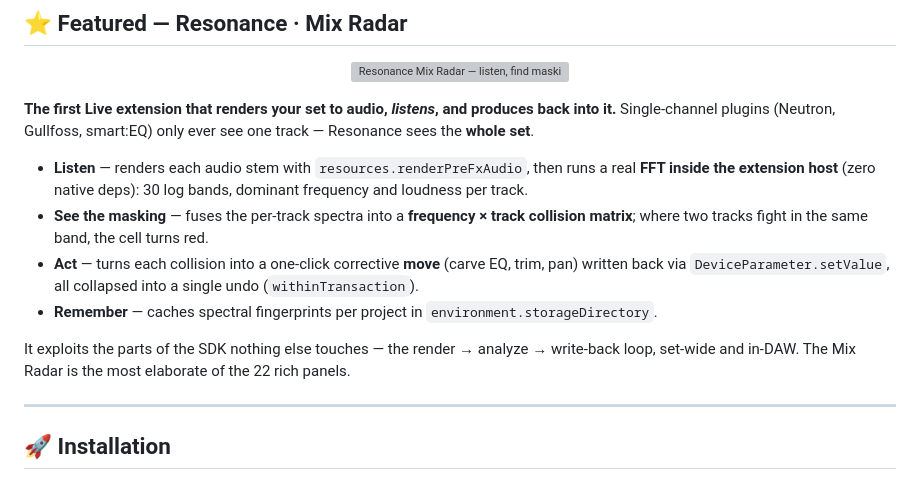
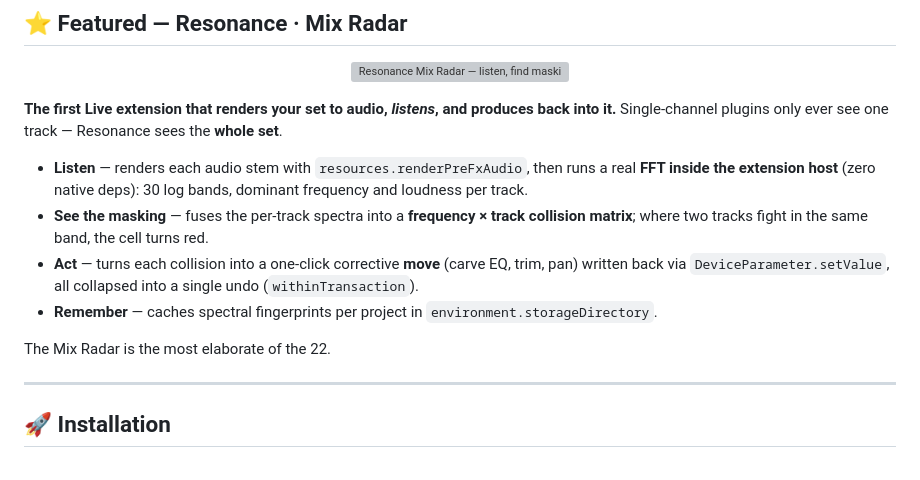
Before and after one commit to ramonsesma/live-studio, a Markdown page: README.md, the part around the change. GitHub-like rendering; grey boxes are pictures that could not be loaded.

```diff
--- a/README.md
+++ b/README.md
@@ -99,14 +99,14 @@ of each concept into one place.
   <img src="assets/demo-mix-radar.gif" alt="Resonance Mix Radar — listen, find masking collisions, carve them" width="100%" />
 </p>
 
-**The first Live extension that renders your set to audio, _listens_, and produces back into it.** Single-channel plugins (Neutron, Gullfoss, smart:EQ) only ever see one track — Resonance sees the **whole set**.
+**The first Live extension that renders your set to audio, _listens_, and produces back into it.** Single-channel plugins only ever see one track — Resonance sees the **whole set**.
 
 - **Listen** — renders each audio stem with `resources.renderPreFxAudio`, then runs a real **FFT inside the extension host** (zero native deps): 30 log bands, dominant frequency and loudness per track.
 - **See the masking** — fuses the per-track spectra into a **frequency × track collision matrix**; where two tracks fight in the same band, the cell turns red.
 - **Act** — turns each collision into a one-click corrective **move** (carve EQ, trim, pan) written back via `DeviceParameter.setValue`, all collapsed into a single undo (`withinTransaction`).
 - **Remember** — caches spectral fingerprints per project in `environment.storageDirectory`.
 
-It exploits the parts of the SDK nothing else touches — the render → analyze → write-back loop, set-wide and in-DAW. The Mix Radar is the most elaborate of the 22 rich panels.
+ The Mix Radar is the most elaborate of the 22.
 
 ---
 
```
